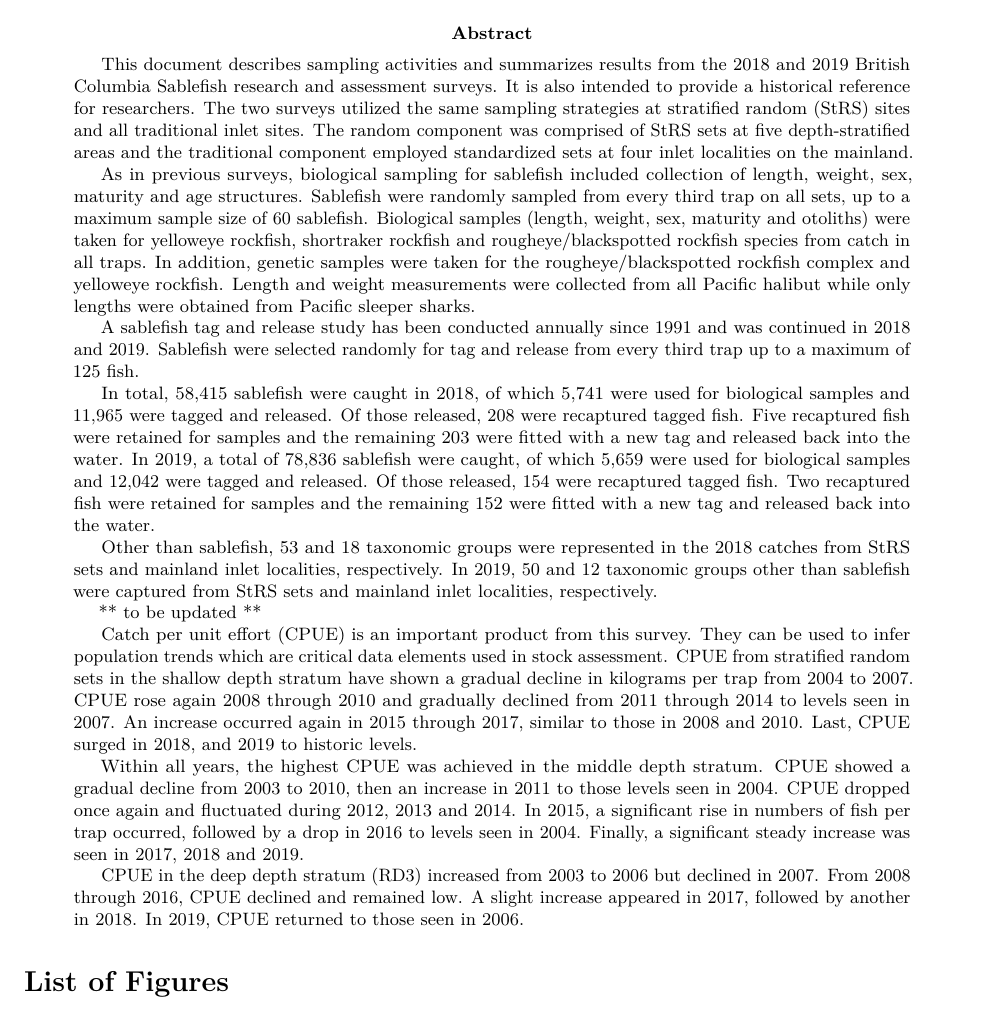
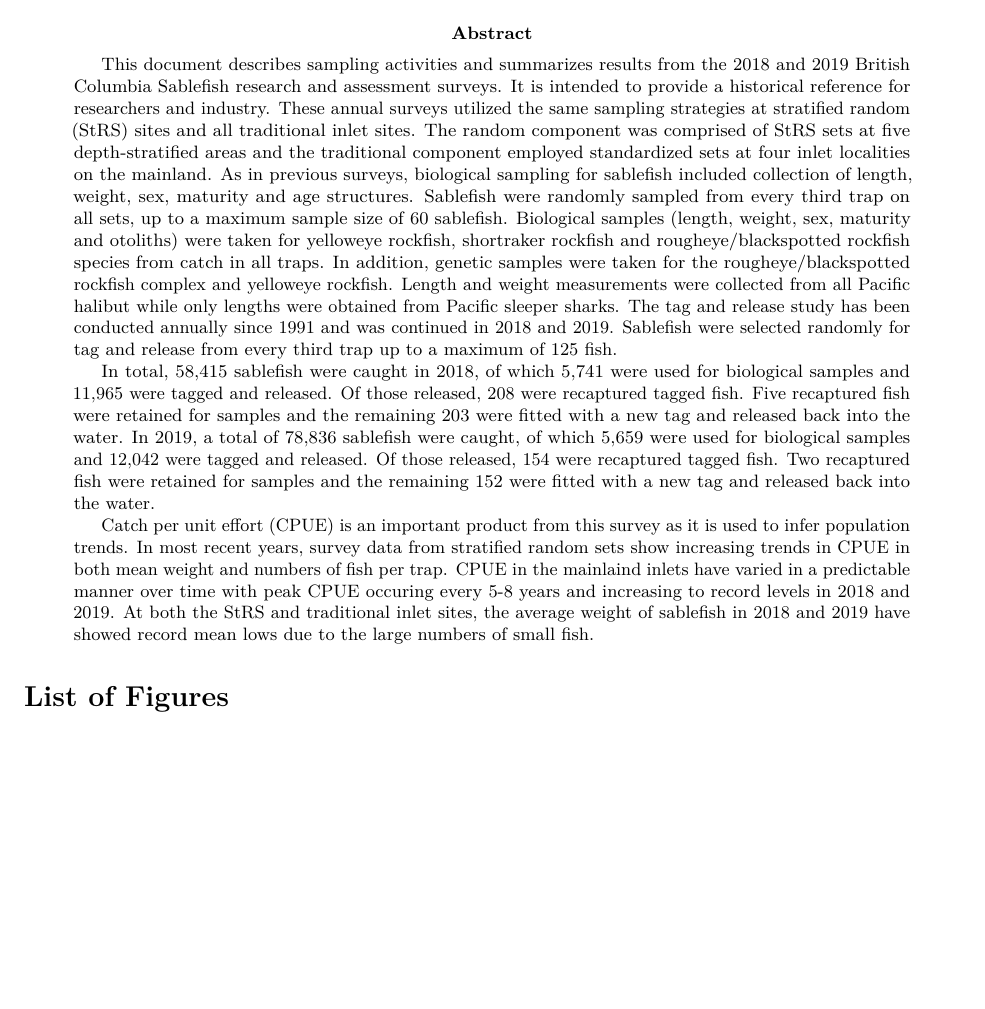
Before and after one commit to sabledata/surveyreport, an R Markdown document (index.Rmd): part of page 1 of 2 before the commit and part of the page after it, cut so that both start at the same text, the shorter picture padded with empty space. Rendered offline with R 4.5, knitr and Pandoc, then LaTeX, with nearby package versions; drawn as R Markdown's standard PDF in place of the format the file asks for; some code elsewhere in the file could not run offline; the gapminder table comes from the copy in Python's plotly package.

Commit message:
updated index!

```diff
--- a/index.Rmd
+++ b/index.Rmd
@@ -16,24 +16,12 @@ address: |
 phone: "(555) 555-5555"
 author_footnote: "Email: Lisa.Lacko@dfo-mpo.gc.ca | telephone: (250) 756-5555"
 abstract: |
-  This document describes sampling activities and summarizes results from the 2018 and 2019 British Columbia Sablefish research and assessment surveys. It is also intended to provide a historical reference for researchers. The two surveys utilized the same sampling strategies at stratified random (StRS) sites and all traditional inlet sites.   The random component was comprised of StRS sets at five depth-stratified areas and the traditional component employed standardized sets at four inlet localities on the mainland.
-
-  As in previous surveys, biological sampling for sablefish included collection of length, weight, sex, maturity and age structures. Sablefish were randomly sampled from every third trap on all sets, up to  a maximum sample size of 60 sablefish. Biological samples (length, weight, sex, maturity and otoliths) were taken for yelloweye rockfish, shortraker rockfish and rougheye/blackspotted rockfish species from catch in all traps.  In addition, genetic samples were taken for the rougheye/blackspotted rockfish complex and yelloweye rockfish.  Length and weight measurements were collected from all Pacific halibut while only lengths were obtained from Pacific sleeper sharks.
-
-  A sablefish tag and release study has been conducted annually since 1991 and was continued in 2018 and 2019. Sablefish were selected randomly for tag and release from every third trap up to a maximum of 125 fish.
+  This document describes sampling activities and summarizes results from the 2018 and 2019 British Columbia Sablefish research and assessment surveys. It is intended to provide a historical reference for researchers and industry. These annual surveys utilized the same sampling strategies at stratified random (StRS) sites and all traditional inlet sites.  The random component was comprised of StRS sets at five depth-stratified areas and the traditional component employed standardized sets at four inlet localities on the mainland.
+  As in previous surveys, biological sampling for sablefish included collection of length, weight, sex, maturity and age structures. Sablefish were randomly sampled from every third trap on all sets, up to  a maximum sample size of 60 sablefish. Biological samples (length, weight, sex, maturity and otoliths) were taken for yelloweye rockfish, shortraker rockfish and rougheye/blackspotted rockfish species from catch in all traps.  In addition, genetic samples were taken for the rougheye/blackspotted rockfish complex and yelloweye rockfish.  Length and weight measurements were collected from all Pacific halibut while only lengths were obtained from Pacific sleeper sharks. The tag and release study has been conducted annually since 1991 and was continued in 2018 and 2019. Sablefish were selected randomly for tag and release from every third trap up to a maximum of 125 fish.
 
   In total, 58,415 sablefish were caught in 2018, of which 5,741 were used for biological samples and 11,965 were tagged and released.  Of those released, 208 were recaptured tagged fish.  Five recaptured fish were retained for samples and the remaining 203 were fitted with a new tag and released back into the water. In 2019, a total of 78,836 sablefish were caught, of which 5,659 were used for biological samples and 12,042 were tagged and released.  Of those released, 154 were recaptured tagged fish.  Two recaptured fish were retained for samples and the remaining 152 were fitted with a new tag and released back into the water.
 
-  Other than sablefish, 53 and 18 taxonomic groups were represented in the 2018 catches from StRS sets and mainland inlet localities, respectively.  In 2019, 50 and 12 taxonomic groups other than sablefish were captured from StRS sets and mainland inlet localities, respectively.
-
-    ** to be updated **
-
-  Catch per unit effort (CPUE) is an important product from this survey. They can be used to infer population trends which are critical data elements used in stock assessment.  CPUE from stratified random sets in the shallow depth stratum have shown a gradual decline in kilograms per trap from 2004 to 2007. CPUE rose again 2008 through 2010 and gradually declined from 2011 through 2014 to levels seen in 2007. An increase occurred again in 2015 through 2017, similar to those in 2008 and 2010.   Last, CPUE surged in 2018, and 2019 to historic levels.
-
-  Within all years, the highest CPUE was achieved in the middle depth stratum.  CPUE showed a gradual decline from 2003 to 2010, then an increase in 2011 to those levels seen in 2004.  CPUE dropped once again and fluctuated during 2012, 2013 and 2014.   In 2015, a significant rise in numbers of fish per trap occurred, followed by a drop in 2016 to levels seen in 2004.  Finally, a significant steady increase was seen in 2017, 2018 and 2019.
-
-  CPUE in the deep depth stratum (RD3) increased from 2003 to 2006 but declined in 2007.  From 2008 through 2016, CPUE declined and remained low.  A slight increase appeared in 2017, followed by another in 2018.  In 2019, CPUE returned to those seen in 2006.
-
+  Catch per unit effort (CPUE) is an important product from this survey as it is used to infer population trends. In most recent years, survey data from stratified random sets show increasing trends in CPUE in both mean weight and numbers of fish per trap.  CPUE in the mainlaind inlets have varied in a predictable manner over time with peak CPUE occuring every 5-8 years and increasing to record levels in 2018 and 2019. At both the StRS and traditional inlet sites, the average weight of sablefish in 2018 and 2019 have showed record mean lows due to the large numbers of small fish.
 
 abstract_other: |
   Voici le résumé. Lorem ipsum dolor sit amet, consectetur adipisicing elit, sed do eiusmod tempor incididunt ut labore et dolore magna aliqua. Ut enim ad minim veniam, quis nostrud exercitation ullamco laboris nisi ut aliquip ex ea commodo consequat. Duis aute irure dolor in reprehenderit in voluptate velit esse cillum dolore eu fugiat nulla pariatur. Excepteur sint occaecat cupidatat non proident, sunt in culpa qui officia deserunt mollit anim id est laborum.
```
